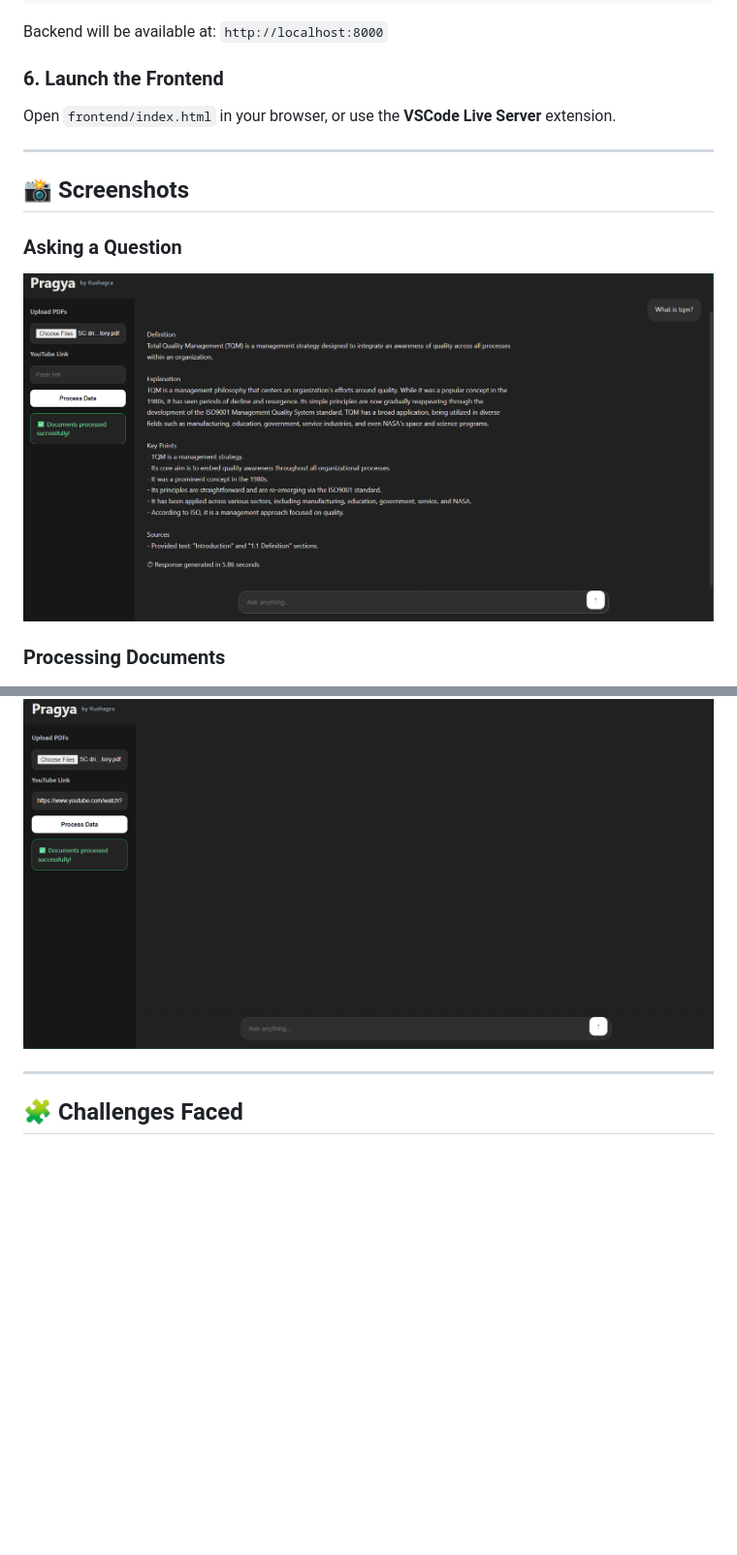
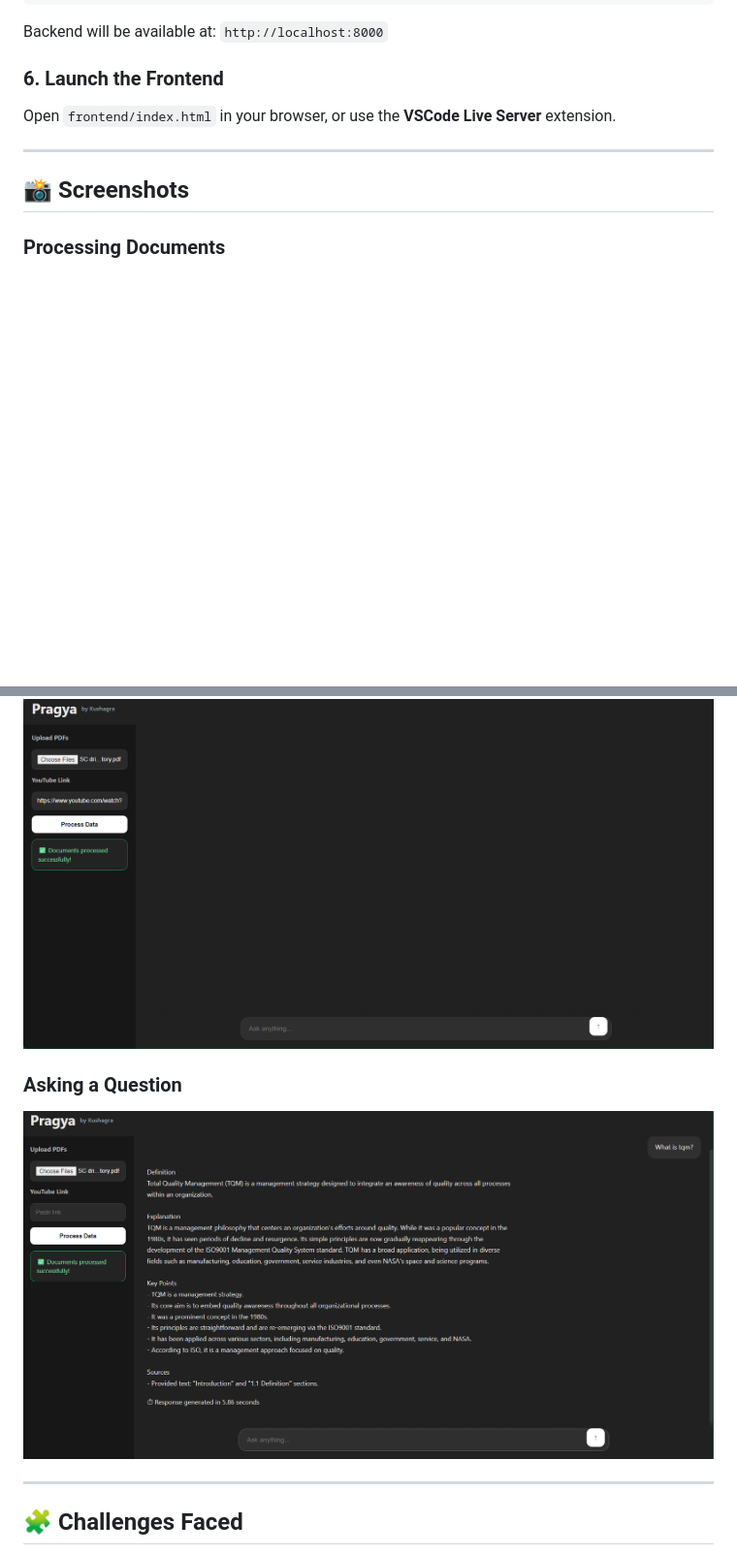
Before and after one commit to jainkushagra54/Pragya-RAG-Learning-Assistant, a Markdown page: README.md, 2 parts joined by grey strips. Shown at 97% size. Rendered like a GitHub page; blank space fills up the shorter version.

Commit message:
Final Readme update

```diff
--- a/README.md
+++ b/README.md
@@ -260,14 +260,15 @@ Open `frontend/index.html` in your browser, or use the **VSCode Live Server** ex
 
 ## 📸 Screenshots
 
-### Asking a Question
-![Asking a Question](screenshot/askingquestion.png)
 
 ### Processing Documents
 ![Processing](screenshot/processing.png)
 
 ### Processed Successfully
 ![Processed](screenshot/processed.png)
+
+### Asking a Question
+![Asking a Question](screenshot/askingquestion.png)
 
 ---
 
```
